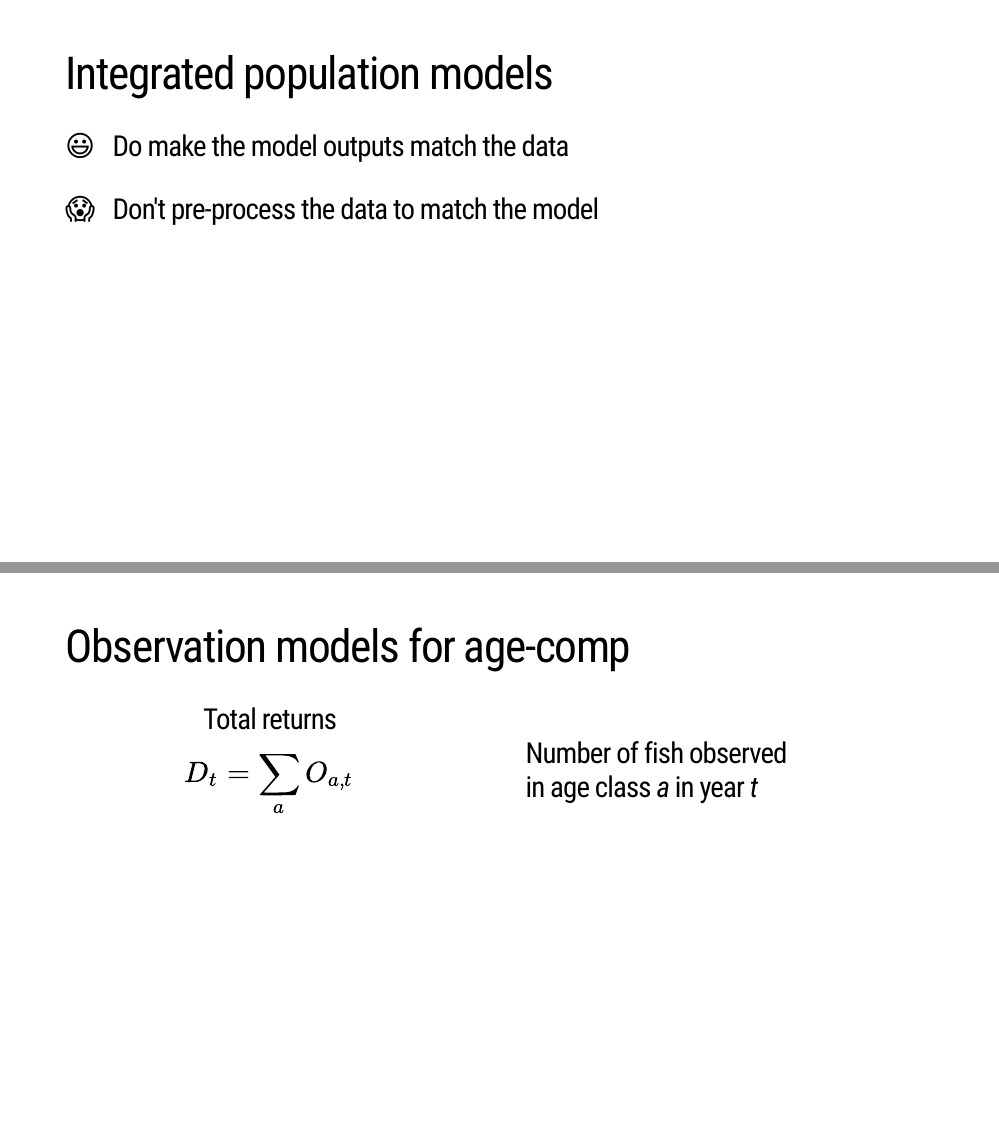
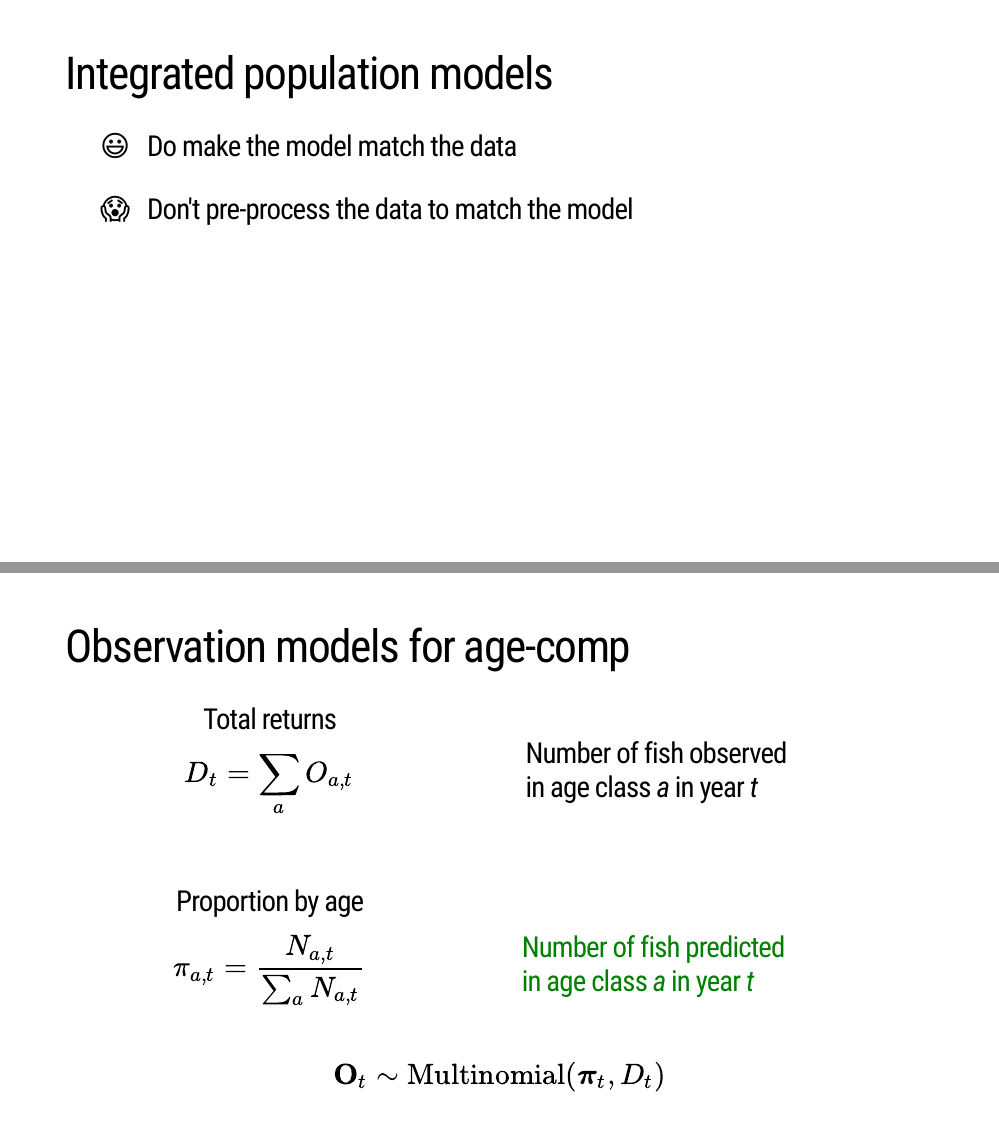
Before and after one commit to WA-BC-2024/forecasting, an R Markdown document (docs/session_2/intro_to_IPMs.Rmd): pages 21 and 30 of 45 before the commit and pages 21 and 34 of 48 after it, joined at a grey line. Rendered offline with R 4.5, knitr and Pandoc, with nearby package versions; the slides are laid out offline by our stand-in for remark.js, each with all of its steps uncovered, in fonts that may differ from those the slides ask for, and without slide numbers, shadows or browser add-ons; some code elsewhere in the file could not run offline; a font, style sheet, LaTeX package, included part or bibliography that could not be used is replaced or left out.

Commit message:
updated IPM methods

```diff
--- a/docs/session_2/intro_to_IPMs.Rmd
+++ b/docs/session_2/intro_to_IPMs.Rmd
@@ -252,4 +252,3 @@ class: center, middle, inverse
 
 # Integrated population models
 
-### 😃 &nbsp; .blue[Do make the model outputs match the data]
@@ -360,20 +386,64 @@ $$\Large D_t = \sum_a O_{a,t}$$
 
 ### .pull-right[&nbsp;]
 
-.pull-left[$$\Large D_t = \sum_a O_{a,t}$$]
+<div style="float: left; width: 47%;">$$\Large D_t = \sum_a O_{a,t}$$</div>
 
 ### .pull-right.blue[Number of fish observed<br>in age class _a_ in year _t_]
 
 
 ---
 
-### .pull-left.center[<br><br><br>Proportion by age]
+# Observation models for age-comp
 
-### .pull-right[<br><br><br>&nbsp;]
+### .pull-left.center[Total returns]
 
-.pull-left[$$\Large \pi_t =$$]
+### .pull-right[&nbsp;]
 
-### .pull-right.green[Number of fish predicted<br>in age class _a_ in year _t_]
+<div style="float: left; width: 47%;">$$\Large D_t = \sum_a O_{a,t}$$</div>
+
+### .pull-right.blue[Number of fish observed<br>in age class _a_ in year _t_]
+
+
+
+<div style="clear: left; width: 47%;"><br></div>
+
+### .pull-left.center[Proportion by age]
+
+### .pull-right[&nbsp;<br>]
+
+<div style="float: left; width: 47%;">$$\Large \pi_{a,t} = \frac{N_{a,t}}{\sum_a N_{a,t}}$$</div>
+
+### <div style="float: right; padding: 15px; color: green; width: 46%;">Number of fish predicted<br>in age class _a_ in year _t_</div>
+
+
+---
+
+# Observation models for age-comp
+
+### .pull-left.center[Total returns]
+
+### .pull-right[&nbsp;]
+
+<div style="float: left; width: 47%;">$$\Large D_t = \sum_a O_{a,t}$$</div>
+
+### .pull-right.blue[Number of fish observed<br>in age class _a_ in year _t_]
+
+
+
+<div style="clear: left; width: 47%;"><br></div>
+
+### .pull-left.center[Proportion by age]
+
+### .pull-right[&nbsp;<br>]
+
+<div style="float: left; width: 47%;">$$\Large \pi_{a,t} = \frac{N_{a,t}}{\sum_a N_{a,t}}$$</div>
+
+### <div style="float: right; padding: 15px; color: green; width: 46%;">Number of fish predicted<br>in age class _a_ in year _t_</div>
+
+<div style="clear: left; width: 47%;"><br></div>
+
+$$\Large \mathbf{O}_t \sim \text{Multinomial}(\boldsymbol{\pi}_t, D_t)$$
+
 
 
 ---
```
Also changed, not shown: docs/session_2/intro_to_IPMs.Rmd (45 more changed lines), 1 other file.
